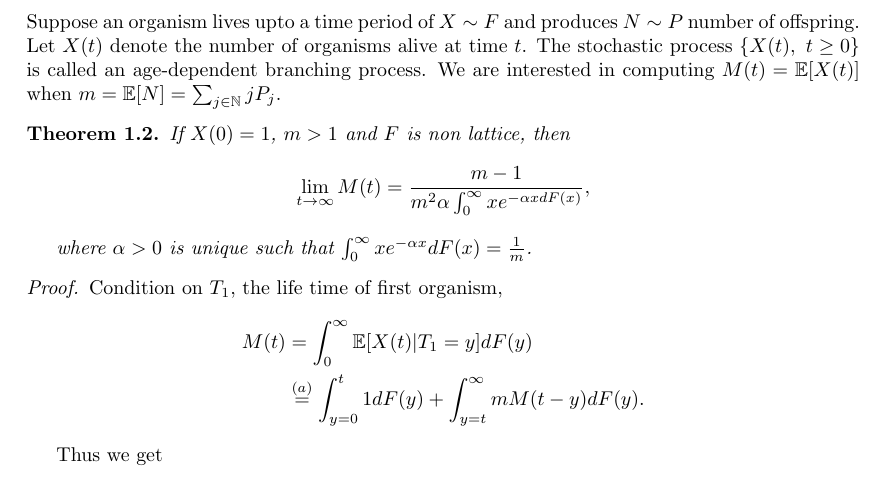
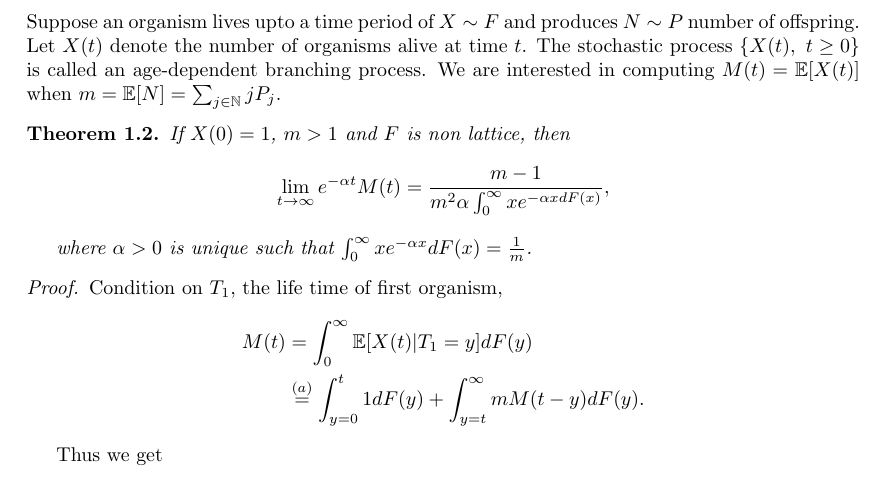
Before and after one commit to TeachingReps/Stochastic-Processes, a LaTeX document (lecture-07.tex): part of page 2 of 4, cut so that both start at the same text. Compiled offline with LaTeX, dvips and Ghostscript.

Commit message:
Fixed age-dependent branching process result in Lec 7

```diff
--- a/lecture-07.tex
+++ b/lecture-07.tex
@@ -1,4 +1,4 @@
-\documentclass[a4paper,10pt, english]{article}
+\documentclass[a4paper,10pt]{article}
 \input{header}
 \title{Lecture 07: Limiting Mean Excess Time, Branching Processes, Delayed Renewal Process}
 \author{}
@@ -64,7 +64,7 @@ Suppose an organism lives upto a time period of $X \sim F$ and produces $N \sim
 \begin{thm}
 If $X(0)=1$, $m>1$ and $F$ is non lattice, then
 \begin{flalign*}
-\lim_{t \rightarrow \infty} M(t)= \frac{m-1}{m^2 \alpha \int_{0}^{\infty}xe^{-\alpha x dF(x)}},
+\lim_{t \rightarrow \infty} e^{-\alpha t}M(t)= \frac{m-1}{m^2 \alpha \int_{0}^{\infty}xe^{-\alpha x dF(x)}},
 \end{flalign*}
 
 where $\alpha > 0$ is unique such that $\int_{0}^{\infty}xe^{-\alpha x } dF(x) = \frac{1}{m}$.
```
